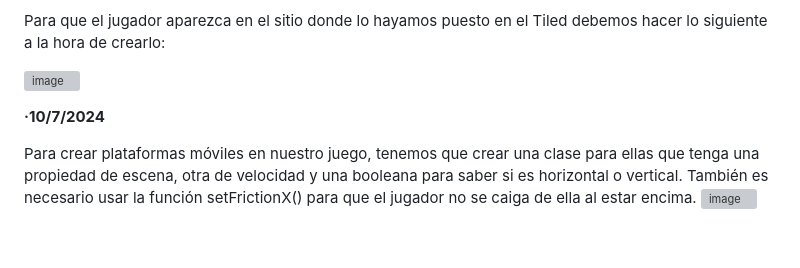
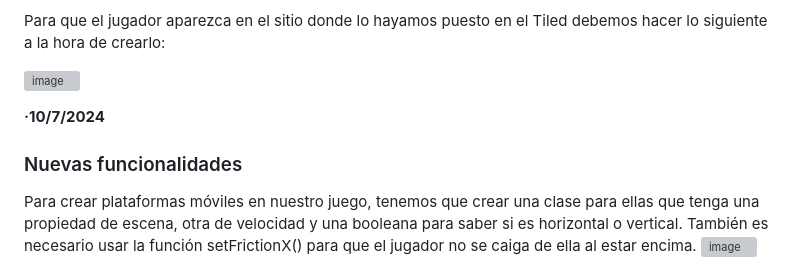
Before and after one commit to Alex87777777/Carrera-OpenWebinars, a Markdown page: README.md, the part around the change printed below. GitHub-like rendering; blank space fills up the shorter version; grey boxes are pictures that could not be loaded.

```diff
--- a/README.md
+++ b/README.md
@@ -117,5 +117,7 @@ Para que el jugador aparezca en el sitio donde lo hayamos puesto en el Tiled deb
 
 __·10/7/2024__
 
+### Nuevas funcionalidades
+
 Para crear plataformas móviles en nuestro juego, tenemos que crear una clase para ellas que tenga una propiedad de escena, otra de velocidad y una booleana para saber si es horizontal o vertical. También es necesario usar la función setFrictionX() para que el jugador no se caiga de ella al estar encima.
 ![image](https://github.com/Alex87777777/Carrera-OpenWebinars/assets/160547234/250e61c0-0496-4762-a568-6d06283c02dd)
```
Also changed, not shown: other parts of README.md (+6 -0 lines).
